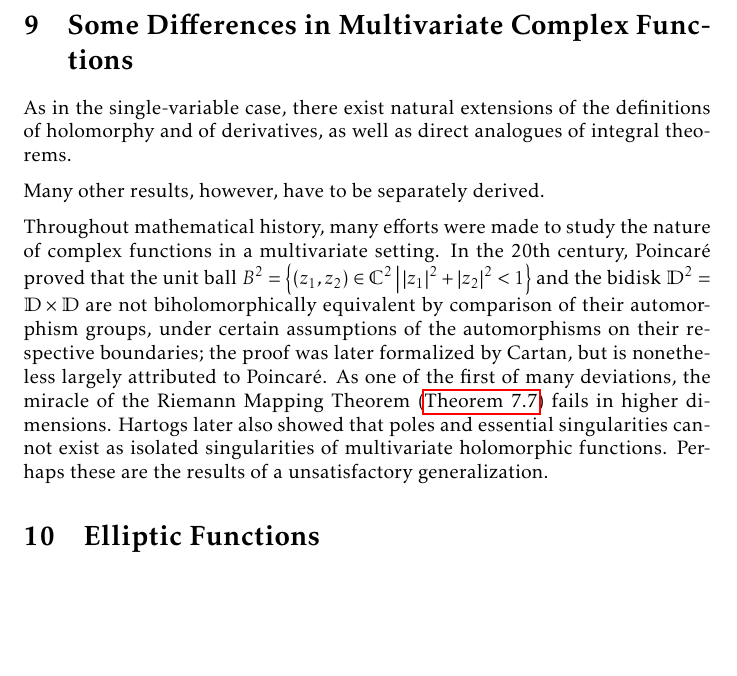
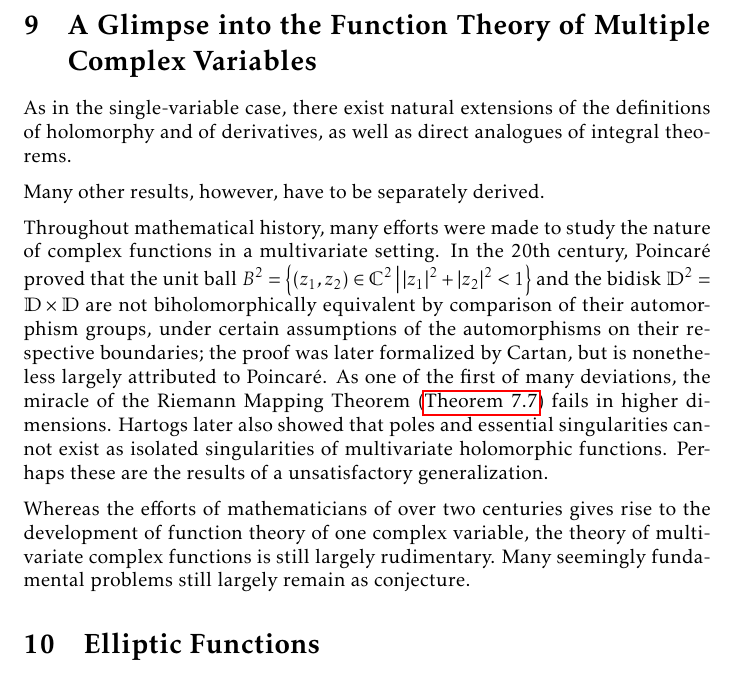
Before and after one commit to slipperking/complex-analysis-latex, a LaTeX document (main.tex): part of page 156 of 165, cut at the place of the change, the shorter picture padded with empty space. Compiled offline with pdfLaTeX.

Commit message:
overleaf_to_git (Thu Aug 21 21:40:49 2025 -0700): update main.tex from r20239 to r20245

```diff
--- a/main.tex
+++ b/main.tex
@@ -3502,12 +3502,16 @@ where the last two terms are in \(T_P\Sigma\).
 
 \end{corollary}
 The original proof introduced by
-\section{Some Differences in Multivariate Complex Functions}\label{sec:multivariatecomplexanalysis}
+\section{A Glimpse into the Function Theory of Multiple Complex Variables}\label{sec:multivariatecomplexanalysis}
 As in the single-variable case, there exist natural extensions of the definitions of holomorphy and of derivatives, as well as direct analogues of integral theorems.
 
 Many other results, however, have to be separately derived.
 
 Throughout mathematical history, many efforts were made to study the nature of complex functions in a multivariate setting. In the 20th century, Poincaré proved that the unit ball \(B^2=\cbraces{\qty(z_1,z_2)\in\mathbb{C}^2}{\abs{z_1}^2+\abs{z_2}^2<1}\) and the bidisk \(\mathbb{D}^2=\mathbb{D}\times\mathbb{D}\) are not biholomorphically equivalent by comparison of their automorphism groups, under certain assumptions of the automorphisms on their respective boundaries; the proof was later formalized by Cartan, but is nonetheless largely attributed to Poincaré. As one of the first of many deviations, the miracle of the Riemann Mapping Theorem (\autoref{thm:riemannmapping}) fails in higher dimensions. Hartogs later also showed that poles and essential singularities cannot exist as isolated singularities of multivariate holomorphic functions. Perhaps these are the results of a unsatisfactory generalization.
+
+Whereas the efforts of mathematicians of over two centuries gives rise to the development of function theory of one complex variable, the theory of multivariate complex functions is still largely rudimentary. Many seemingly fundamental problems still largely remain as conjecture.
+
+
 \section{Elliptic Functions}
 \section{Special Classes of Holomorphic Functions}
 \subsection{Boundary Continuity of Biholomorphisms}
```
